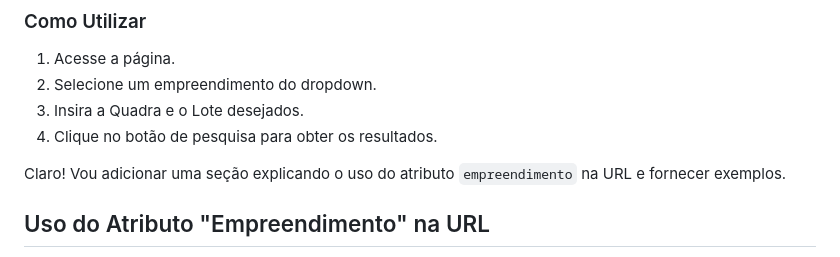
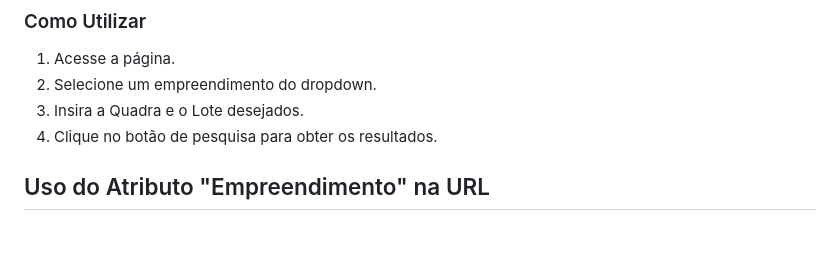
Before and after one commit to almav/localizador.lotes.momentum, a Markdown page: README.md, the part around the change. Rendered like a GitHub page; blank space fills up the shorter version.

Commit message:
Atualizar o README.md

```diff
--- a/README.md
+++ b/README.md
@@ -71,9 +71,6 @@ Quando a página é carregada, ela exibe uma mensagem solicitando ao usuário pa
 2. Selecione um empreendimento do dropdown.
 3. Insira a Quadra e o Lote desejados.
 4. Clique no botão de pesquisa para obter os resultados.
-
-Claro! Vou adicionar uma seção explicando o uso do atributo `empreendimento` na URL e fornecer exemplos.
-
 
 ## Uso do Atributo "Empreendimento" na URL
 
```
